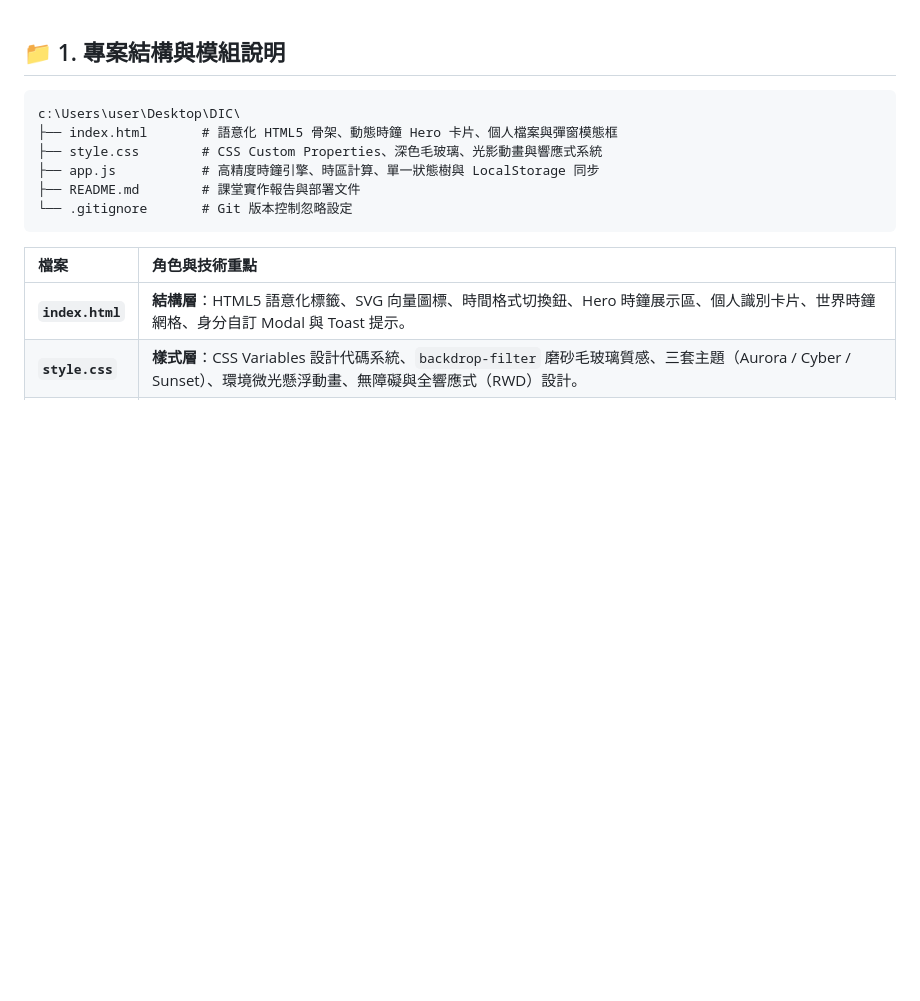
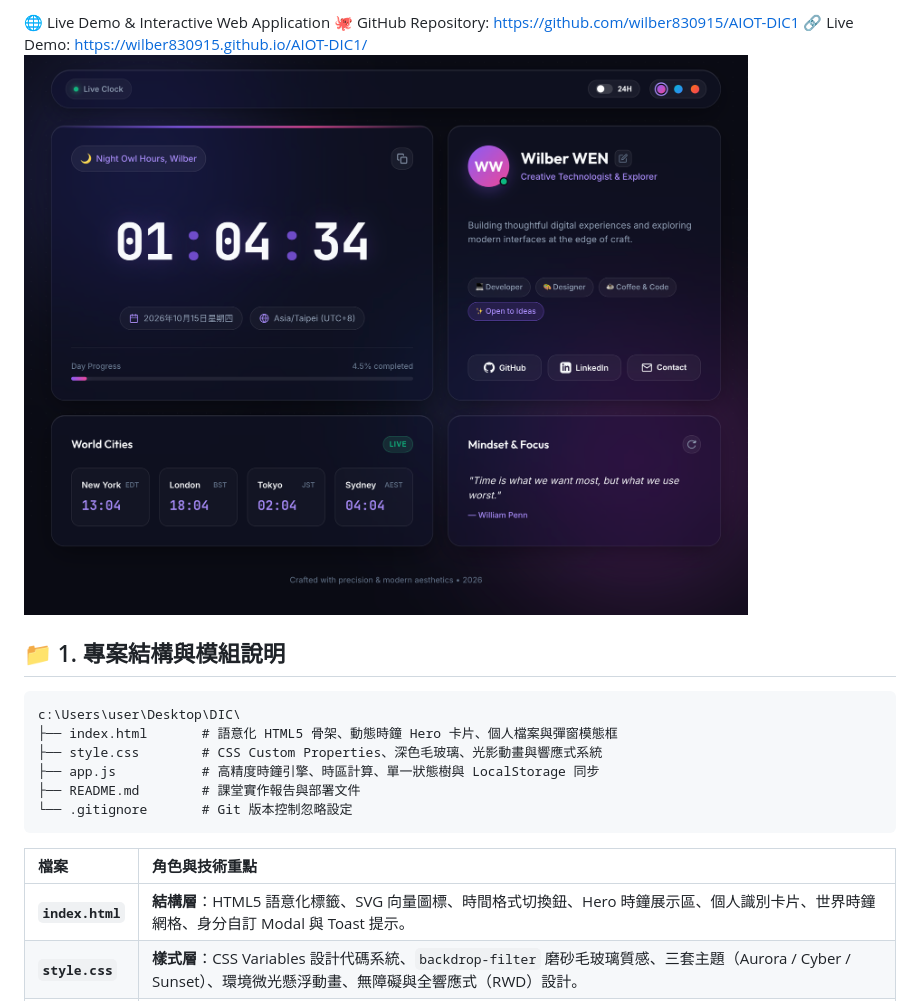
Before and after one commit to wilber830915/AIOT-DIC1, a Markdown page: README.md, the part around the change. Rendered like a GitHub page; pictures changed too: Damo.png (added); blank space fills up the shorter version.

````diff
--- a/README.md
+++ b/README.md
@@ -1,3 +1,8 @@
+🌐 Live Demo & Interactive Web Application
+🐙 GitHub Repository: https://github.com/wilber830915/AIOT-DIC1
+🔗 Live Demo: https://wilber830915.github.io/AIOT-DIC1/
+![Damo](Damo.png)
+
 ## 📁 1. 專案結構與模組說明
 
 ```text
````
